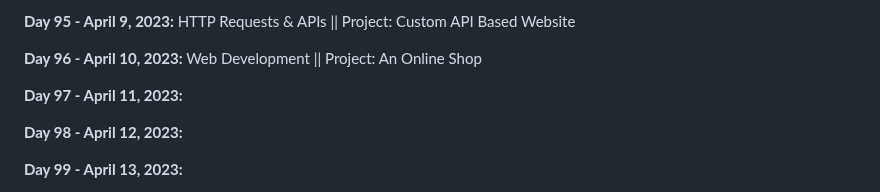
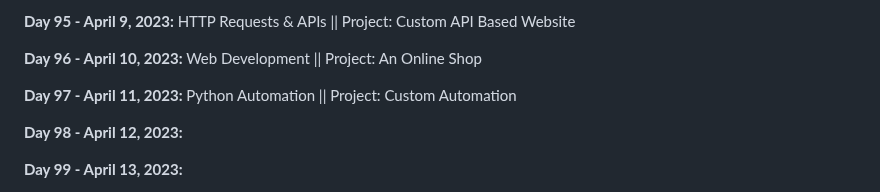
Before and after one commit to vignesh-chaturvedi/100DaysofPython, a Markdown page: README.md, the part around the change. Rendered like a GitHub page.

```diff
--- a/README.md
+++ b/README.md
@@ -203,7 +203,7 @@ I am currently working through [*100 Days of Code: The Complete Python Pro Bootc
 
 **Day 96 - April 10, 2023:** Web Development || Project: An Online Shop
 
-**Day 97 - April 11, 2023:**
+**Day 97 - April 11, 2023:** Python Automation || Project: Custom Automation
 
 **Day 98 - April 12, 2023:**
 
```
